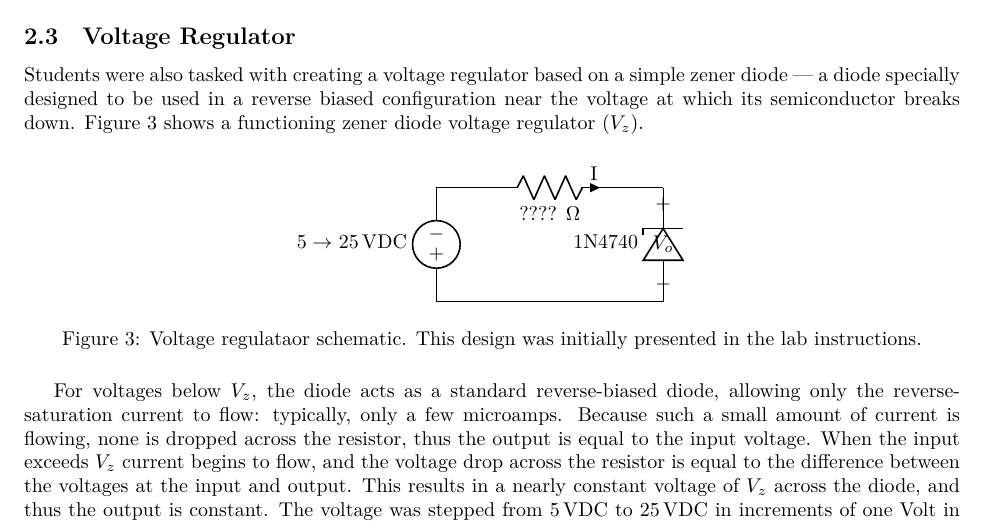
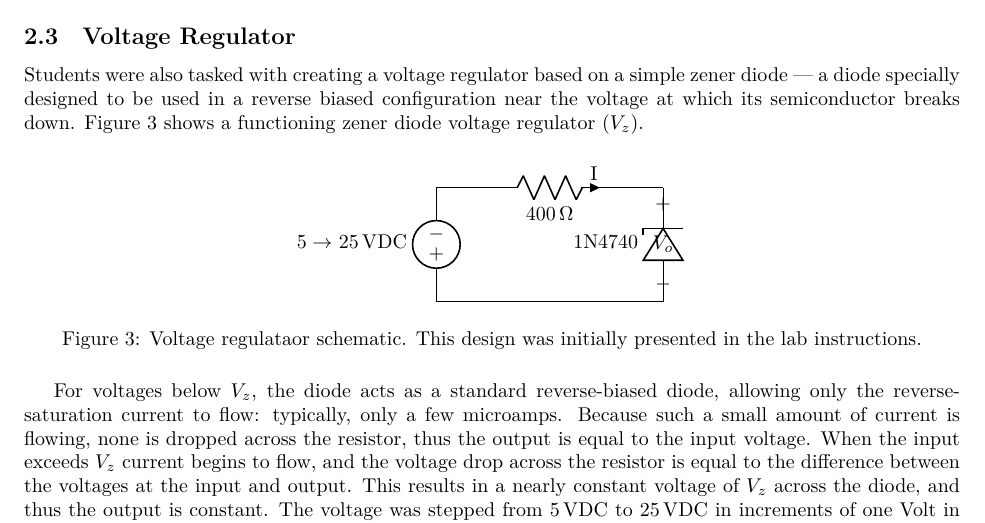
Before and after one commit to sjbarag/ECE-L303-Reports, a LaTeX document (src/main.tex, which reads src/schem/schem3.tex): part of page 5 of 10, cut so that both start at the same text. Compiled offline with LuaLaTeX.

Commit message:
Specify resistor value for voltage regulator

```diff
--- a/src/schem/schem3.tex
+++ b/src/schem/schem3.tex
@@ -1,7 +1,7 @@
 \begin{circuitikz}
 	\draw (0,0) to [V, l=$5 \rightarrow$ \SI{25}{\volt}DC] ++(0,2)
 	to [short] ++(1,0)
-	to [R, i^=I, l_=???? \si{\ohm}] ++(2, 0)
+	to [R, i^=I, l_=\SI{400}{\ohm}] ++(2, 0)
 	to [short] ++(1,0)
 	to [open, v^=$V_o$] ++(0,-2);
 	\draw (0,0) to [short] (4,0)
```
